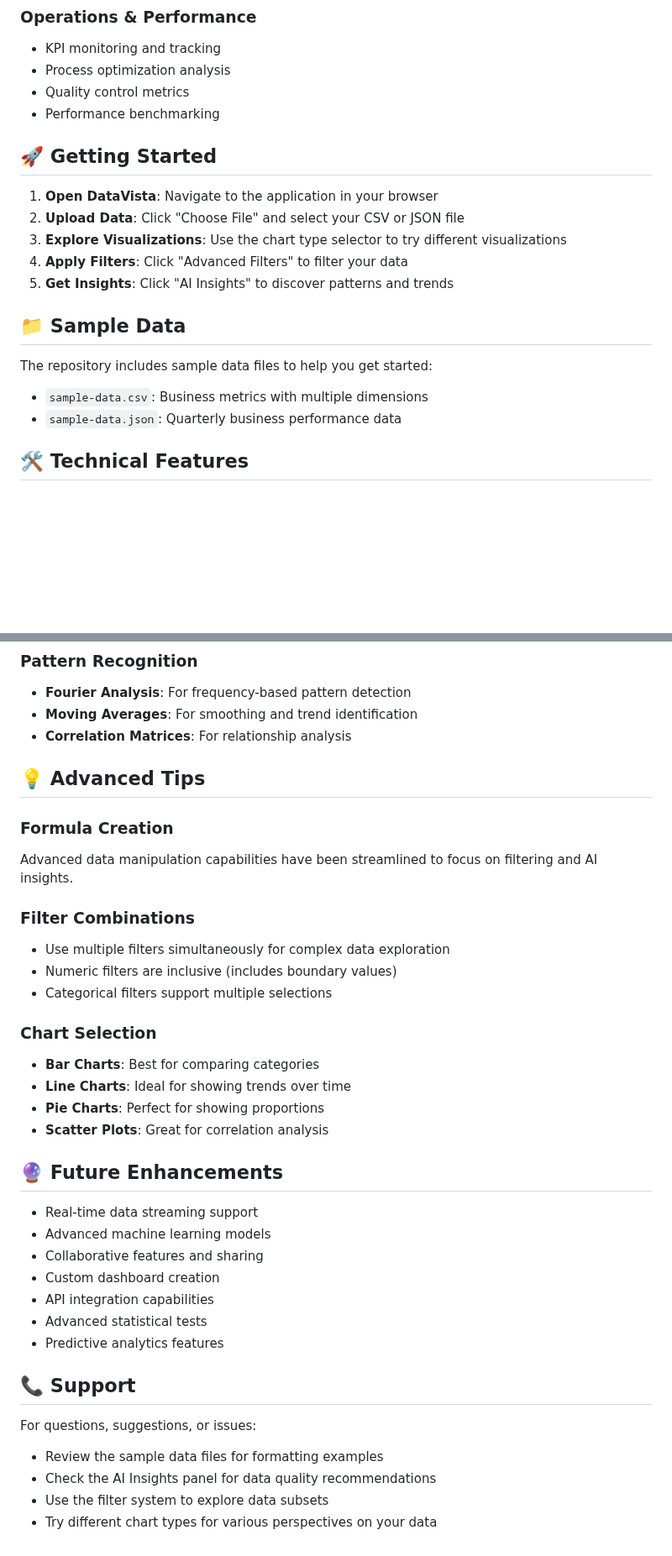
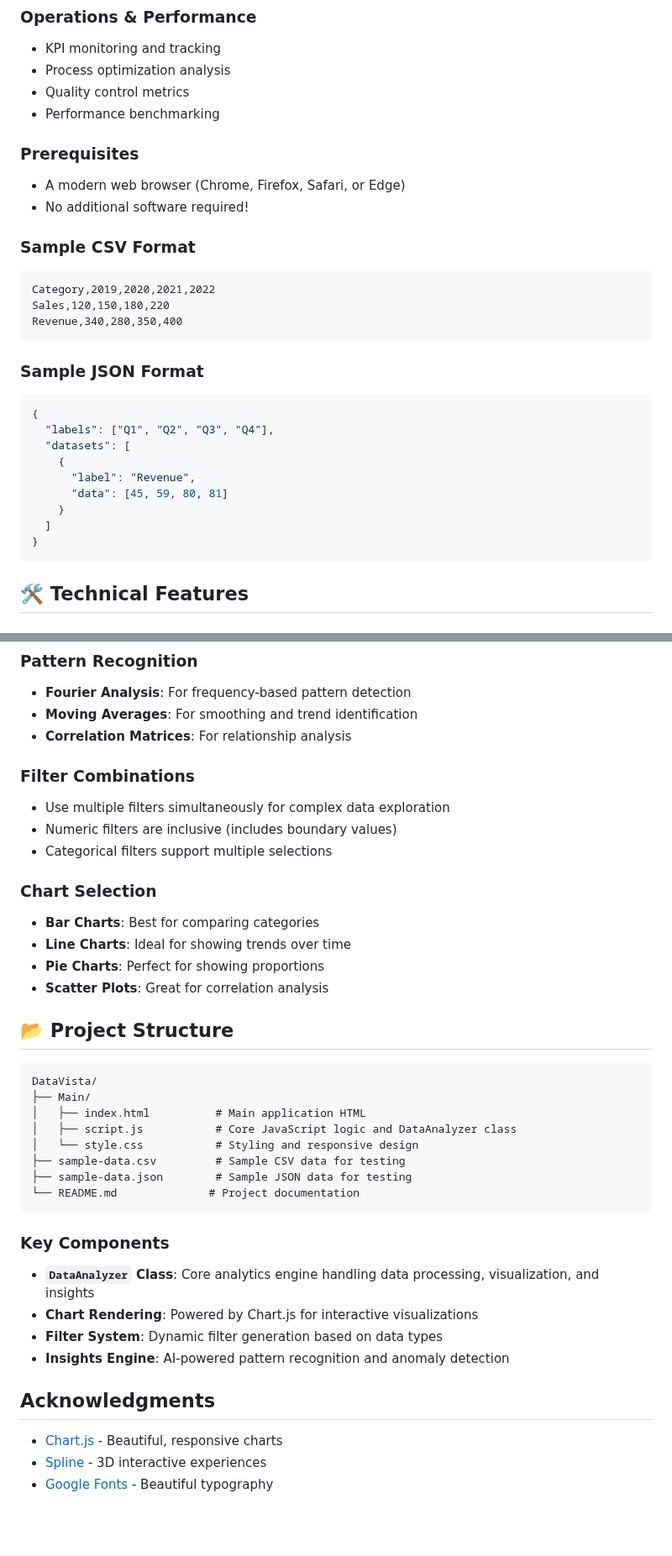
Before and after one commit to Arfatnaik0/DataVista, a Markdown page: README.md, 2 parts joined by grey strips. Shown at 84% size. Drawn GitHub-style; blank space fills up the shorter version.

````diff
--- a/README.md
+++ b/README.md
@@ -73,20 +80,30 @@ DataVista is a powerful, interactive data visualization and analytics platform t
 - Quality control metrics
 - Performance benchmarking
 
-## 🚀 Getting Started
 
-1. **Open DataVista**: Navigate to the application in your browser
-2. **Upload Data**: Click "Choose File" and select your CSV or JSON file
-3. **Explore Visualizations**: Use the chart type selector to try different visualizations
-4. **Apply Filters**: Click "Advanced Filters" to filter your data
-5. **Get Insights**: Click "AI Insights" to discover patterns and trends
+### Prerequisites
+- A modern web browser (Chrome, Firefox, Safari, or Edge)
+- No additional software required!
 
-## 📁 Sample Data
+### Sample CSV Format
+```csv
+Category,2019,2020,2021,2022
+Sales,120,150,180,220
+Revenue,340,280,350,400
+```
 
-The repository includes sample data files to help you get started:
-
-- `sample-data.csv`: Business metrics with multiple dimensions
-- `sample-data.json`: Quarterly business performance data
+### Sample JSON Format
+```json
+{
+  "labels": ["Q1", "Q2", "Q3", "Q4"],
+  "datasets": [
+    {
+      "label": "Revenue",
+      "data": [45, 59, 80, 81]
+    }
+  ]
+}
+```
 
 ## 🛠 Technical Features
 
@@ -119,10 +136,6 @@ The repository includes sample data files to help you get started:
 - **Moving Averages**: For smoothing and trend identification
 - **Correlation Matrices**: For relationship analysis
 
-## 💡 Advanced Tips
-
-### Formula Creation
-Advanced data manipulation capabilities have been streamlined to focus on filtering and AI insights.
 
 ### Filter Combinations
 - Use multiple filters simultaneously for complex data exploration
@@ -135,20 +148,28 @@ Advanced data manipulation capabilities have been streamlined to focus on filter
 - **Pie Charts**: Perfect for showing proportions
 - **Scatter Plots**: Great for correlation analysis
 
-## 🔮 Future Enhancements
+## 📂 Project Structure
 
-- Real-time data streaming support
-- Advanced machine learning models
-- Collaborative features and sharing
-- Custom dashboard creation
-- API integration capabilities
-- Advanced statistical tests
-- Predictive analytics features
+```
+DataVista/
+├── Main/
+│   ├── index.html          # Main application HTML
+│   ├── script.js           # Core JavaScript logic and DataAnalyzer class
+│   └── style.css           # Styling and responsive design
+├── sample-data.csv         # Sample CSV data for testing
+├── sample-data.json        # Sample JSON data for testing
+└── README.md              # Project documentation
+```
 
-## 📞 Support
+### Key Components
 
-For questions, suggestions, or issues:
-- Review the sample data files for formatting examples
-- Check the AI Insights panel for data quality recommendations
-- Use the filter system to explore data subsets
-- Try different chart types for various perspectives on your data
+- **`DataAnalyzer` Class**: Core analytics engine handling data processing, visualization, and insights
+- **Chart Rendering**: Powered by Chart.js for interactive visualizations
+- **Filter System**: Dynamic filter generation based on data types
+- **Insights Engine**: AI-powered pattern recognition and anomaly detection
+
+## Acknowledgments
+
+- [Chart.js](https://www.chartjs.org/) - Beautiful, responsive charts
+- [Spline](https://spline.design/) - 3D interactive experiences
+- [Google Fonts](https://fonts.google.com/) - Beautiful typography
````
Also changed, not shown: other parts of README.md (+9 -2 lines).
